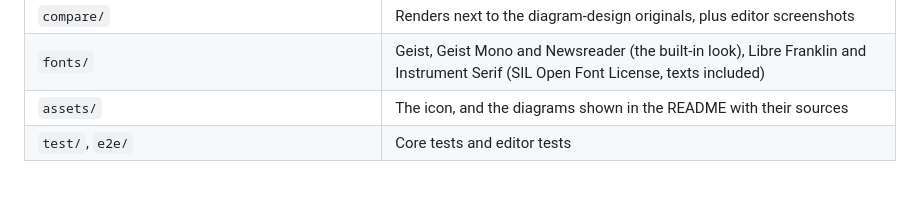
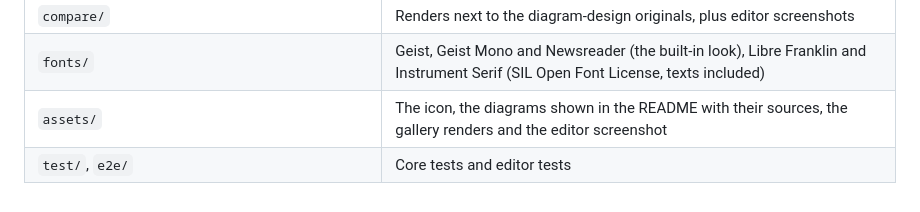
Before and after one commit to coccor/FastDraw, a Markdown page: CONTRIBUTING.md, the part around the change. Rendered like a GitHub page.

```diff
--- a/CONTRIBUTING.md
+++ b/CONTRIBUTING.md
@@ -50,5 +50,5 @@ Pull requests need the CI checks to pass before they merge. A change in behaviou
 | `examples/` | Diagrams written by agents from the guides, and looks used in tests |
 | `compare/` | Renders next to the diagram-design originals, plus editor screenshots |
 | `fonts/` | Geist, Geist Mono and Newsreader (the built-in look), Libre Franklin and Instrument Serif (SIL Open Font License, texts included) |
-| `assets/` | The icon, and the diagrams shown in the README with their sources |
+| `assets/` | The icon, the diagrams shown in the README with their sources, the gallery renders and the editor screenshot |
 | `test/`, `e2e/` | Core tests and editor tests |
```
Also changed, not shown: README.md (+3 -2 lines), docs/editor.md (+1 -1 lines), assets/editor.png (added), assets/gallery/db-schema.png (added), assets/gallery/deployment.png (added), assets/gallery/swimlane.png (added), assets/how-it-works.png, 1 other file.
